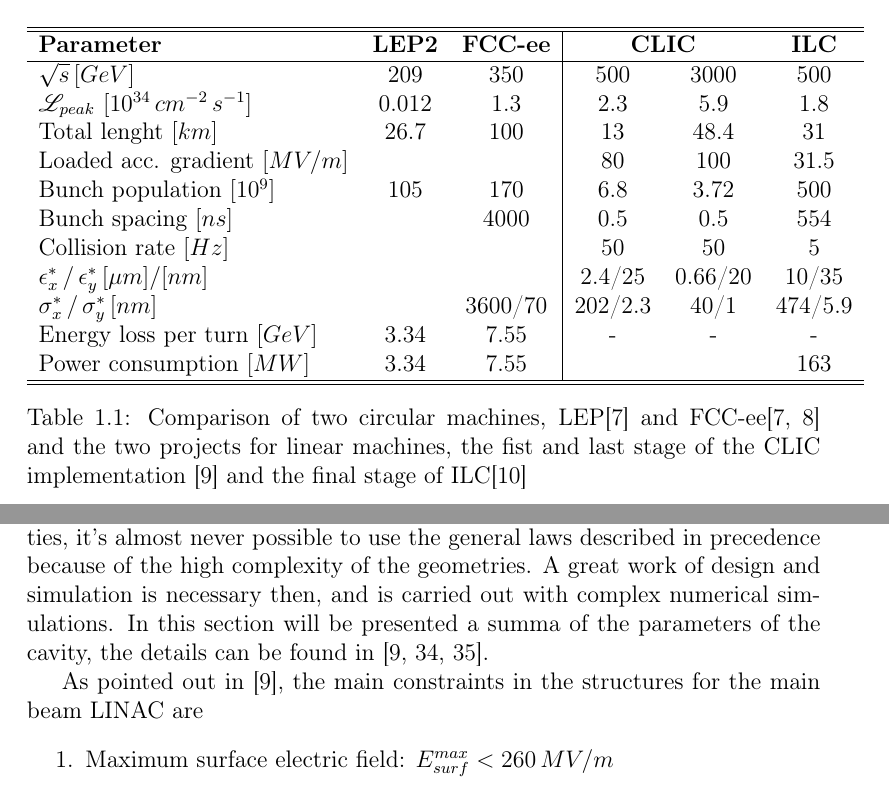
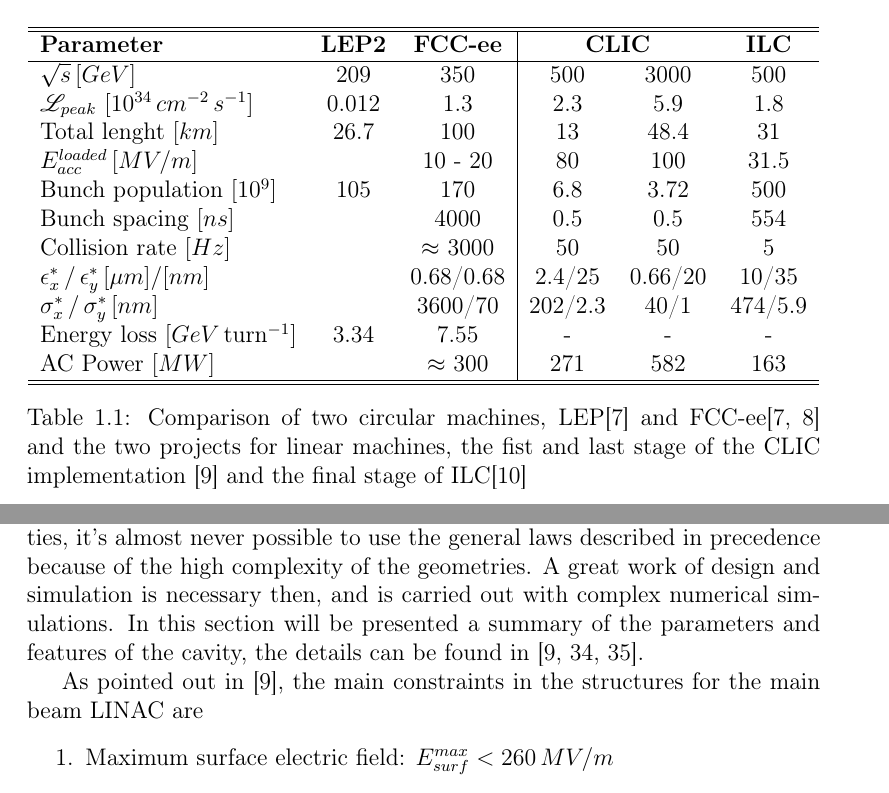
Before and after one commit to esenes/Master-thesis, a LaTeX thesis (thesis.tex, which reads body/chapter1.tex, body/introduction.tex): two parts of pages 10 and 26 of 39, joined at a grey line, cut so that both start at the same text. Compiled offline with pdfLaTeX.

Commit message:
chap2 minor fixies

```diff
--- a/body/chapter1.tex
+++ b/body/chapter1.tex
@@ -324,7 +324,7 @@ This quantity have been used successfully to design all the last generations of
 
 After the precedent part about the general laws that regulate the operation of the TWS, now will be presented the structure under test in this work, the TD26CC, which stays for Tapered, Damped, 26-cells active cells structure with Compact Couplers.
 
-It's necessary to keep present in mind that in the design of the real cavities, it's almost never possible to use the general laws described in precedence because of the high complexity of the geometries. A great work of design and simulation is necessary then, and is carried out with complex numerical simulations. In this section will be presented a summa of the parameters of the cavity, the details can be found in \cite{CLIC:cdr,Grudiev:td26cc,Lunin:1333709}.
+It's necessary to keep present in mind that in the design of the real cavities, it's almost never possible to use the general laws described in precedence because of the high complexity of the geometries. A great work of design and simulation is necessary then, and is carried out with complex numerical simulations. In this section will be presented a summary of the parameters and features of the cavity, the details can be found in \cite{CLIC:cdr,Grudiev:td26cc,Lunin:1333709}.
 
 As pointed out in \cite{CLIC:cdr}, the main constraints in the structures for the main beam LINAC are
 \begin{enumerate}
--- a/body/introduction.tex
+++ b/body/introduction.tex
@@ -55,17 +55,17 @@ In this perspective a number of project are under study at the moment, of wich t
     \hline
     \textbf{Parameter}								& \textbf{LEP2}	&	\textbf{FCC-ee}	&  \multicolumn{2}{c}{\textbf{CLIC}}	&	\textbf{ILC}	\\
     \hline
-    $\sqrt{s} \, [GeV]$				& 209	& 350  		&  	500	&  3000	& 500	\\
-    $\mathscr{L}_{peak}$  $[10^{34} \, cm^{-2} \, s^{-1}]$	&0.012	& 1.3			&  	2.3	& 	5.9	&1.8		\\
-    Total lenght $[km]$						&26.7	& 100		& 13		&  48.4	& 31		\\
-    Loaded acc. gradient $[MV/m]$				&		& 			& 80		& 100 	& 31.5	\\
-    Bunch population $[10^9]$					& 105	& 170  		&  6.8	& 	3.72	& 500	\\
-    Bunch spacing $[ns]$						& 		& 4000	  	&  	0.5	& 	0.5	& 554	\\
-    Collision rate $[Hz]$						&  		&  			&  	50	& 	50	& 5		\\
-    $\epsilon^*_x \, / \, \epsilon^*_y \, [\mu m]/[nm]$	& 		&  		        &  2.4/25	& 0.66/20	& 10/35	\\
-    $\sigma^*_x\, / \, \sigma^*_y\, [nm]$			& 		&  	3600/70	&  202/2.3	& 40/1	&474/5.9	\\
-    Energy loss per turn $[GeV]$					&  3.34	& 	7.55		& - 		& -		& -		\\
-    Power consumption $[MW]$					&  3.34	& 	7.55		& 		& 		& 163	\\
+    $\sqrt{s} \, [GeV]$								& 209	& 350  			&  	500	&  3000	& 500	\\
+    $\mathscr{L}_{peak}$  $[10^{34} \, cm^{-2} \, s^{-1}]$	&0.012	& 1.3				&  	2.3	& 	5.9	&1.8		\\
+    Total lenght $[km]$							&26.7	& 100			& 13		&  48.4	& 31		\\
+    $E_{acc}^{loaded} \, [MV/m]$					&		& 10 - 20			& 80		& 100 	& 31.5	\\
+    Bunch population $[10^9]$						& 105	& 170  			&  6.8	& 	3.72	& 500	\\
+    Bunch spacing $[ns]$							& 		& 4000	  		&  	0.5	& 	0.5	& 554	\\
+    Collision rate $[Hz]$							&  		&$\approx$ 3000	&  	50	& 	50	& 5		\\
+    $\epsilon^*_x \, / \, \epsilon^*_y \, [\mu m]/[nm]$		& 		&  	0.68/0.68	        		&  2.4/25	& 0.66/20	& 10/35	\\
+    $\sigma^*_x\, / \, \sigma^*_y\, [nm]$				& 		&  	3600/70		&  202/2.3	& 40/1	&474/5.9	\\
+    Energy loss $[GeV\,\text{turn}^{-1}]$						&  3.34	& 	7.55			& - 		& -		& -		\\
+    AC Power $[MW]$						&  		& $\approx$ 300		& 271	& 582	& 163	\\
     \hline
     \hline
     %%%%%%%%%%%TABLE STILL TO FIX
```
Also changed, not shown: body/chapter1.tex (6 more changed lines).
